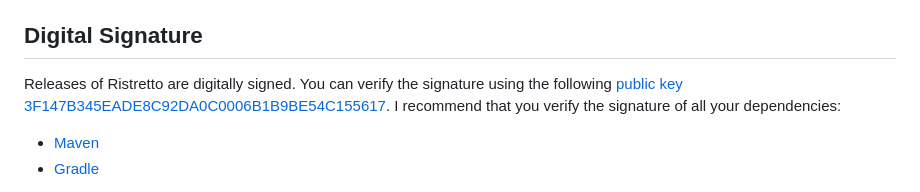
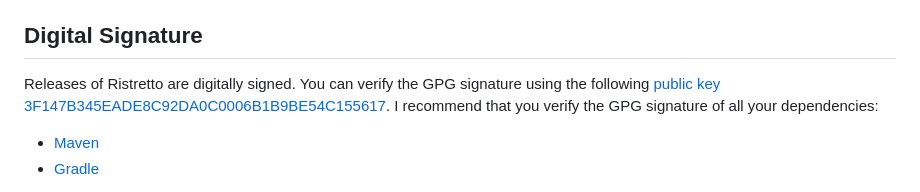
Before and after one commit to leplusorg/ristretto, a Markdown page: README.md, the part around the change. Rendered like a GitHub page.

```diff
--- a/README.md
+++ b/README.md
@@ -112,7 +112,7 @@ e.g. 48 bytes on Oracle Java HotSpot 1.8.0 for Windows (64-Bit).
 
 ## Digital Signature
 
-Releases of Ristretto are digitally signed. You can verify the signature using the following [public key 3F147B345EADE8C92DA0C0006B1B9BE54C155617](https://keyserver.ubuntu.com/pks/lookup?op=get&search=0x6b1b9be54c155617). I recommend that you verify the signature of all your dependencies:
+Releases of Ristretto are digitally signed. You can verify the GPG signature using the following [public key 3F147B345EADE8C92DA0C0006B1B9BE54C155617](https://keyserver.ubuntu.com/pks/lookup?op=get&search=0x6b1b9be54c155617). I recommend that you verify the GPG signature of all your dependencies:
 
 - [Maven](https://www.simplify4u.org/pgpverify-maven-plugin/)
 - [Gradle](https://docs.gradle.org/current/userguide/dependency_verification.html)
```
